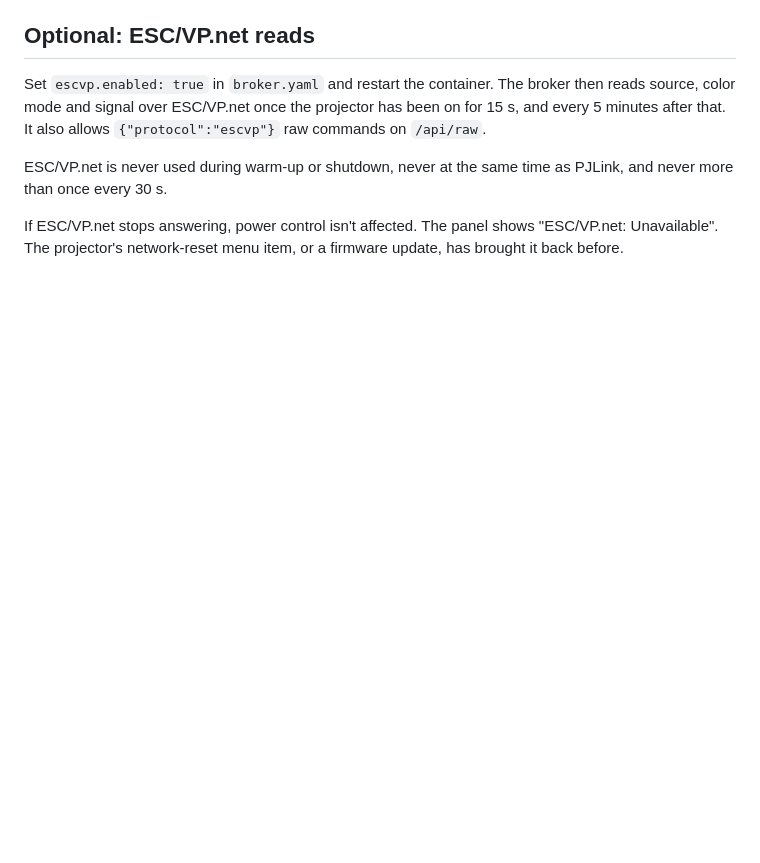
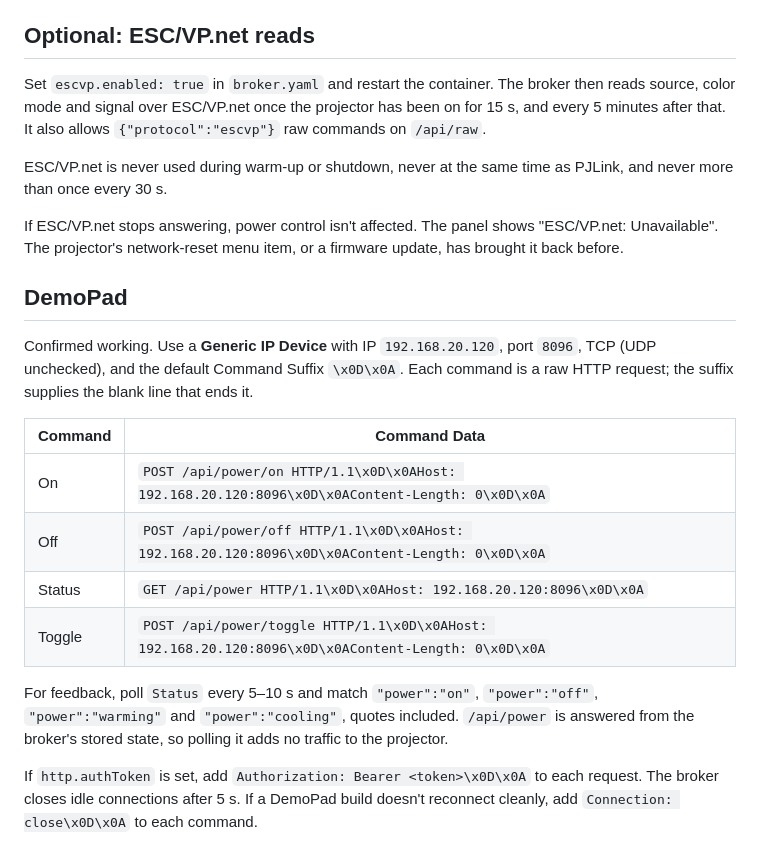
Before and after one commit to mvppsu/epsonprojectorbroker, a Markdown page: docs/INSTALL.md, the part around the change. GitHub-like rendering; blank space fills up the shorter version.

Commit message:
docs: DemoPad Generic IP Device setup, confirmed working

```diff
--- a/docs/INSTALL.md
+++ b/docs/INSTALL.md
@@ -99,3 +99,24 @@ and never more than once every 30 s.
 If ESC/VP.net stops answering, power control isn't affected. The panel shows
 "ESC/VP.net: Unavailable". The projector's network-reset menu item, or a firmware
 update, has brought it back before.
+
+## DemoPad
+
+Confirmed working. Use a **Generic IP Device** with IP `192.168.20.120`, port `8096`,
+TCP (UDP unchecked), and the default Command Suffix `\x0D\x0A`. Each command is a raw
+HTTP request; the suffix supplies the blank line that ends it.
+
+| Command | Command Data |
+|---|---|
+| On | `POST /api/power/on HTTP/1.1\x0D\x0AHost: 192.168.20.120:8096\x0D\x0AContent-Length: 0\x0D\x0A` |
+| Off | `POST /api/power/off HTTP/1.1\x0D\x0AHost: 192.168.20.120:8096\x0D\x0AContent-Length: 0\x0D\x0A` |
+| Status | `GET /api/power HTTP/1.1\x0D\x0AHost: 192.168.20.120:8096\x0D\x0A` |
+| Toggle | `POST /api/power/toggle HTTP/1.1\x0D\x0AHost: 192.168.20.120:8096\x0D\x0AContent-Length: 0\x0D\x0A` |
+
+For feedback, poll `Status` every 5–10 s and match `"power":"on"`, `"power":"off"`,
+`"power":"warming"` and `"power":"cooling"`, quotes included. `/api/power` is answered
+from the broker's stored state, so polling it adds no traffic to the projector.
+
+If `http.authToken` is set, add `Authorization: Bearer <token>\x0D\x0A` to each request.
+The broker closes idle connections after 5 s. If a DemoPad build doesn't reconnect
+cleanly, add `Connection: close\x0D\x0A` to each command.
```
